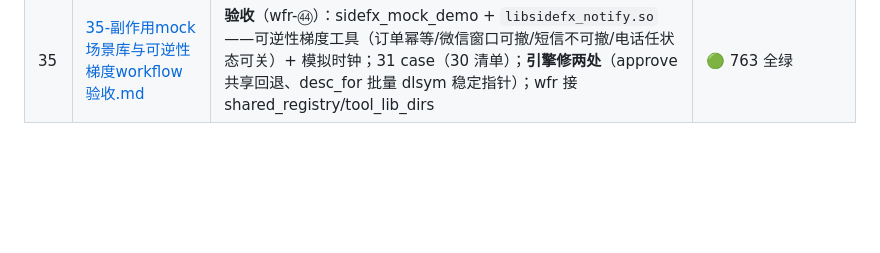
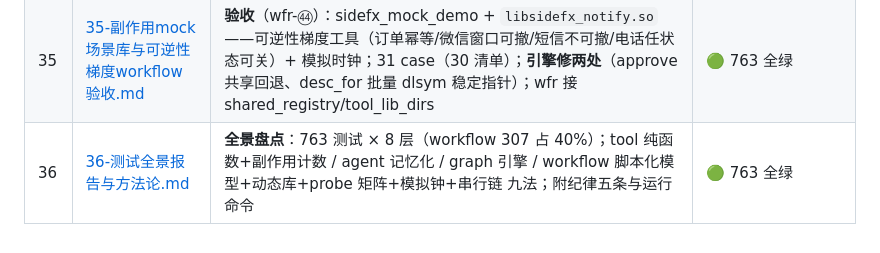
Before and after one commit to gonelikeclound/cppchain, a Markdown page: docs/04-problems/README.md, the part around the change. GitHub-like rendering; blank space fills up the shorter version.

```diff
--- a/docs/04-problems/README.md
+++ b/docs/04-problems/README.md
@@ -81,3 +81,4 @@
 | 33 | [33-治理全链workflow落地与验收.md](33-治理全链workflow落地与验收.md) | **验收**（wfr-㊹ 治理）：governed 单 workflow 完整实现治理思想——UNVERIFIED 双档（无判据→unverified）/ _timeout（on_max→超时档）/ _cancelled（plan_review abort→取消档）/ effect_class+启动自检（G4）；终态四档穷尽 | 🟢 720 全绿（governance 6 + effect_class 3） |
 | 34 | [34-动态工具库与活动工具集落地.md](34-动态工具库与活动工具集落地.md) | **落地**（wfr-㊹ 治理）：tool_registry 节点两源——`.so` 动态库（裸 C 契约 dlopen，mock 顶替内置）+ `select` **内置按名选择**（不拷定义）；活动工具集发布进 results.active_tools，model/run_tools 从 context 取（共享优先、内置兜底）；run 允许名单防注入；12 新测试 | 🟢 732 全绿 |
 | 35 | [35-副作用mock场景库与可逆性梯度workflow验收.md](35-副作用mock场景库与可逆性梯度workflow验收.md) | **验收**（wfr-㊹）：sidefx_mock_demo + `libsidefx_notify.so`——可逆性梯度工具（订单幂等/微信窗口可撤/短信不可撤/电话任状态可关）+ 模拟时钟；31 case（30 清单）；**引擎修两处**（approve 共享回退、desc_for 批量 dlsym 稳定指针）；wfr 接 shared_registry/tool_lib_dirs | 🟢 763 全绿 |
+| 36 | [36-测试全景报告与方法论.md](36-测试全景报告与方法论.md) | **全景盘点**：763 测试 × 8 层（workflow 307 占 40%）；tool 纯函数+副作用计数 / agent 记忆化 / graph 引擎 / workflow 脚本化模型+动态库+probe 矩阵+模拟钟+串行链 九法；附纪律五条与运行命令 | 🟢 763 全绿 |
```
Also changed, not shown: docs/04-problems/36-测试全景报告与方法论.md (added, +113 -0 lines).
